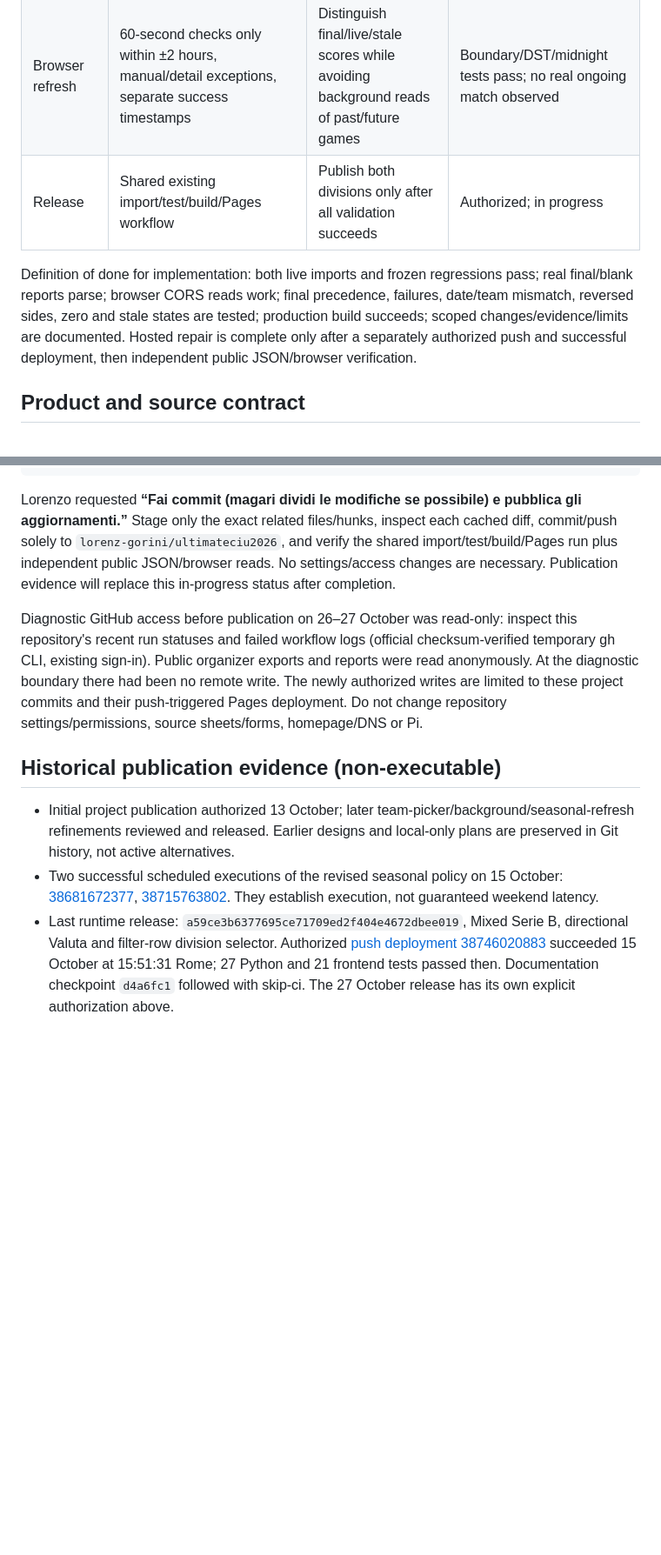
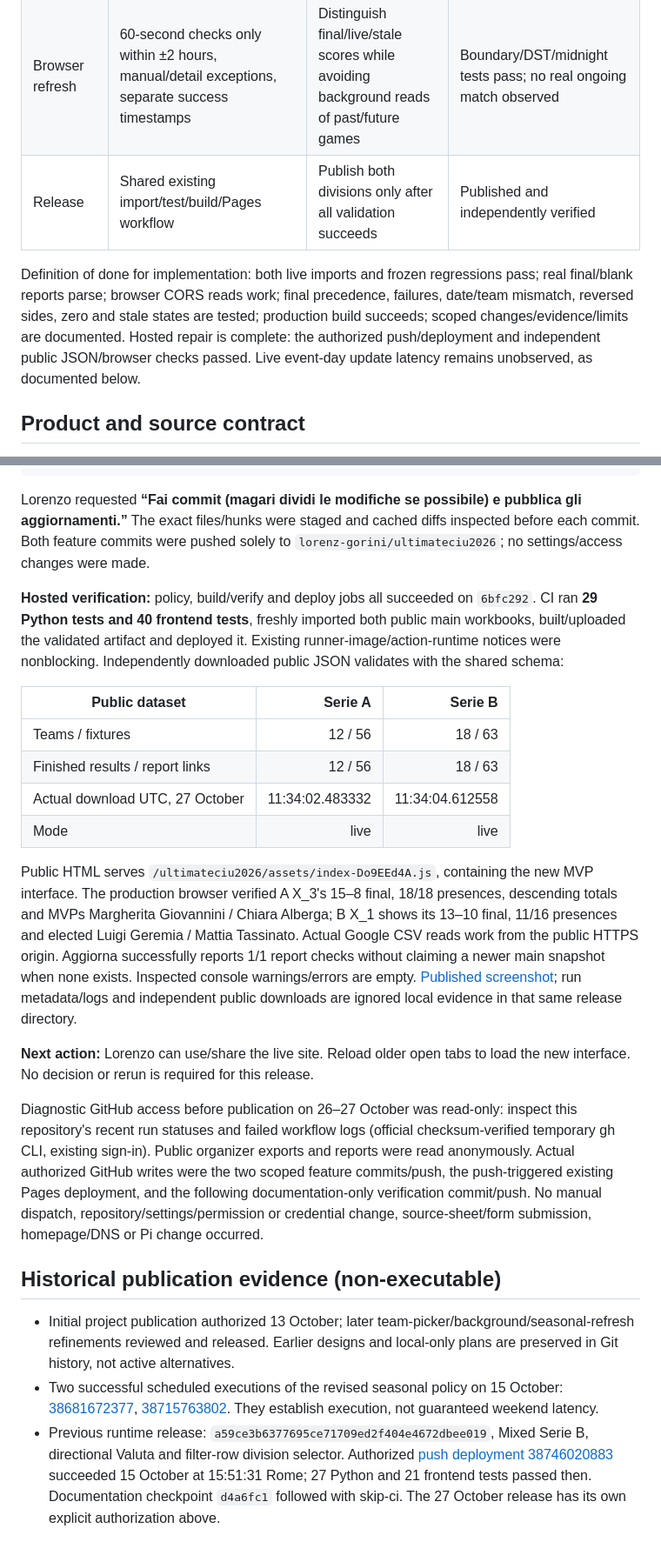
Before and after one commit to lorenz-gorini/ultimateciu2026, a Markdown page: docs/IMPLEMENTATION_HANDOFF.md, 2 parts joined by grey strips. Shown at 87% size. Drawn GitHub-style; blank space fills up the shorter version.

````diff
--- a/docs/IMPLEMENTATION_HANDOFF.md
+++ b/docs/IMPLEMENTATION_HANDOFF.md
@@ -26,9 +26,9 @@ The viewer remains read-only. Never edit organizer sheets, submit SOTG forms, fa
 | Read live reports | Named LIVE sheet, two bounded CSV ranges, exact identity/date/orientation and goal checks | Provisional scores cannot replace main-sheet finals or contaminate stored data | Verified with real reports and synthetic live transitions |
 | Match players and MVPs | Exact Q-linked LIVE rosters/statistics, presence markers and elected MVPs; total-descending tables | Display actual game data separately from seasonal totals, without inferring attendance or elections | Source/parser/browser checks passed, including all 30 completed reports |
 | Browser refresh | 60-second checks only within ±2 hours, manual/detail exceptions, separate success timestamps | Distinguish final/live/stale scores while avoiding background reads of past/future games | Boundary/DST/midnight tests pass; no real ongoing match observed |
-| Release | Shared existing import/test/build/Pages workflow | Publish both divisions only after all validation succeeds | Authorized; in progress |
+| Release | Shared existing import/test/build/Pages workflow | Publish both divisions only after all validation succeeds | Published and independently verified |
 
-Definition of done for implementation: both live imports and frozen regressions pass; real final/blank reports parse; browser CORS reads work; final precedence, failures, date/team mismatch, reversed sides, zero and stale states are tested; production build succeeds; scoped changes/evidence/limits are documented. Hosted repair is complete only after a separately authorized push and successful deployment, then independent public JSON/browser verification.
+Definition of done for implementation: both live imports and frozen regressions pass; real final/blank reports parse; browser CORS reads work; final precedence, failures, date/team mismatch, reversed sides, zero and stale states are tested; production build succeeds; scoped changes/evidence/limits are documented. Hosted repair is complete: the authorized push/deployment and independent public JSON/browser checks passed. Live event-day update latency remains unobserved, as documented below.
 
 ## Product and source contract
 
@@ -165,12 +170,25 @@ tests/match-players.test.mjs
 tests/test_importer.py
 ```
 
-Lorenzo requested **“Fai commit (magari dividi le modifiche se possibile) e pubblica gli aggiornamenti.”** Stage only the exact related files/hunks, inspect each cached diff, commit/push solely to `lorenz-gorini/ultimateciu2026`, and verify the shared import/test/build/Pages run plus independent public JSON/browser reads. No settings/access changes are necessary. Publication evidence will replace this in-progress status after completion.
+Lorenzo requested **“Fai commit (magari dividi le modifiche se possibile) e pubblica gli aggiornamenti.”** The exact files/hunks were staged and cached diffs inspected before each commit. Both feature commits were pushed solely to `lorenz-gorini/ultimateciu2026`; no settings/access changes were made.
 
-Diagnostic GitHub access before publication on 26–27 October was read-only: inspect this repository's recent run statuses and failed workflow logs (official checksum-verified temporary gh CLI, existing sign-in). Public organizer exports and reports were read anonymously. At the diagnostic boundary there had been no remote write. The newly authorized writes are limited to these project commits and their push-triggered Pages deployment. Do not change repository settings/permissions, source sheets/forms, homepage/DNS or Pi.
+**Hosted verification:** policy, build/verify and deploy jobs all succeeded on `6bfc292`. CI ran **29 Python tests and 40 frontend tests**, freshly imported both public main workbooks, built/uploaded the validated artifact and deployed it. Existing runner-image/action-runtime notices were nonblocking. Independently downloaded public JSON validates with the shared schema:
+
+| Public dataset | Serie A | Serie B |
+| --- | ---: | ---: |
+| Teams / fixtures | 12 / 56 | 18 / 63 |
+| Finished results / report links | 12 / 56 | 18 / 63 |
+| Actual download UTC, 27 October | 11:34:02.483332 | 11:34:04.612558 |
+| Mode | live | live |
+
+Public HTML serves `/ultimateciu2026/assets/index-Do9EEd4A.js`, containing the new MVP interface. The production browser verified A X_3's 15–8 final, 18/18 presences, descending totals and MVPs Margherita Giovannini / Chiara Alberga; B X_1 shows its 13–10 final, 11/16 presences and elected Luigi Geremia / Mattia Tassinato. Actual Google CSV reads work from the public HTTPS origin. Aggiorna successfully reports 1/1 report checks without claiming a newer main snapshot when none exists. Inspected console warnings/errors are empty. [Published screenshot](../work/verification/2026-10-27/release/published-mvp.png); run metadata/logs and independent public downloads are ignored local evidence in that same release directory.
+
+**Next action:** Lorenzo can use/share the live site. Reload older open tabs to load the new interface. No decision or rerun is required for this release.
+
+Diagnostic GitHub access before publication on 26–27 October was read-only: inspect this repository's recent run statuses and failed workflow logs (official checksum-verified temporary gh CLI, existing sign-in). Public organizer exports and reports were read anonymously. Actual authorized GitHub writes were the two scoped feature commits/push, the push-triggered existing Pages deployment, and the following documentation-only verification commit/push. No manual dispatch, repository/settings/permission or credential change, source-sheet/form submission, homepage/DNS or Pi change occurred.
 
 ## Historical publication evidence (non-executable)
 
 - Initial project publication authorized 13 October; later team-picker/background/seasonal-refresh refinements reviewed and released. Earlier designs and local-only plans are preserved in Git history, not active alternatives.
 - Two successful scheduled executions of the revised seasonal policy on 15 October: [38681672377](https://github.com/lorenz-gorini/ultimateciu2026/actions/runs/38681672377), [38715763802](https://github.com/lorenz-gorini/ultimateciu2026/actions/runs/38715763802). They establish execution, not guaranteed weekend latency.
-- Last runtime release: `a59ce3b6377695ce71709ed2f404e4672dbee019`, Mixed Serie B, directional Valuta and filter-row division selector. Authorized [push deployment 38746020883](https://github.com/lorenz-gorini/ultimateciu2026/actions/runs/38746020883) succeeded 15 October at 15:51:31 Rome; 27 Python and 21 frontend tests passed then. Documentation checkpoint `d4a6fc1` followed with skip-ci. The 27 October release has its own explicit authorization above.
+- Previous runtime release: `a59ce3b6377695ce71709ed2f404e4672dbee019`, Mixed Serie B, directional Valuta and filter-row division selector. Authorized [push deployment 38746020883](https://github.com/lorenz-gorini/ultimateciu2026/actions/runs/38746020883) succeeded 15 October at 15:51:31 Rome; 27 Python and 21 frontend tests passed then. Documentation checkpoint `d4a6fc1` followed with skip-ci. The 27 October release has its own explicit authorization above.
````
Also changed, not shown: other parts of docs/IMPLEMENTATION_HANDOFF.md (+14 -9 lines), README.md (+1 -1 lines).
